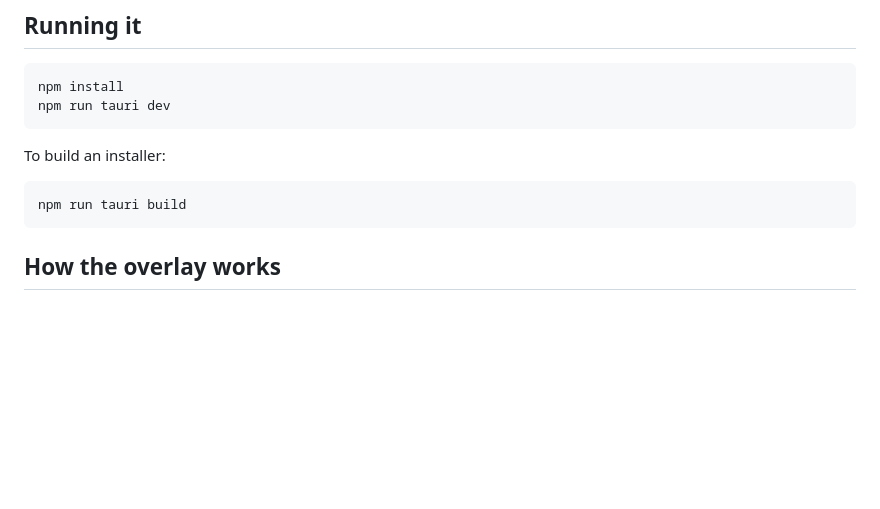
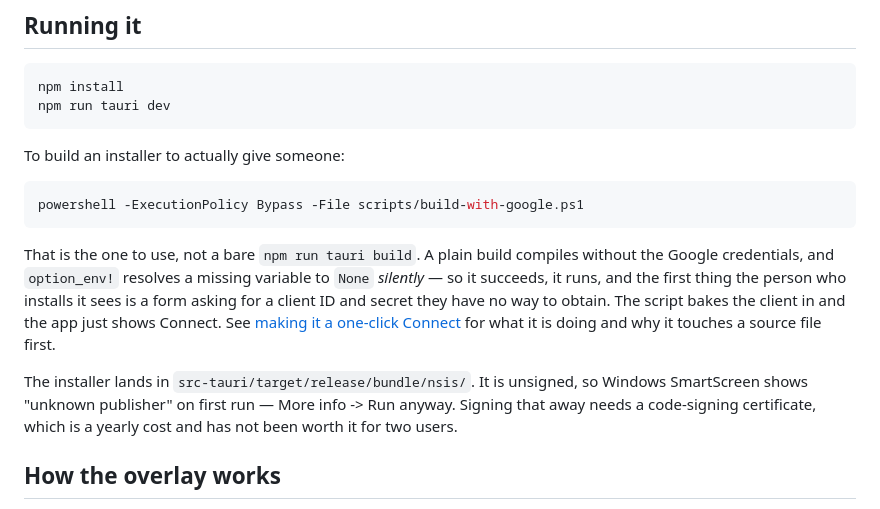
Before and after one commit to cjxhaaa/slime, a Markdown page: README.md, the part around the change. Rendered like a GitHub page; blank space fills up the shorter version.

Commit message:
docs: point the build instructions at the script that bakes in the client
The "build an installer" section said `npm run tauri build`, which is the one
command that must not be used to produce something to hand to a person. The
Google credentials are read by option_env! at compile time, and a missing
variable resolves to None silently — so that build succeeds, runs, and greets
whoever installs it with a form asking for a client ID and secret they have no
way to obtain. The working command was documented three hundred lines further
down, under a heading about one-click Connect, which is not where anyone looks
when they want to ship a build.

Also states where the installer lands and that it is unsigned, since the
SmartScreen warning is the first thing a new user actually hits.

Co-Authored-By: Claude Opus 5 <noreply@anthropic.com>

````diff
--- a/README.md
+++ b/README.md
@@ -24,11 +24,22 @@ npm install
 npm run tauri dev
 ```
 
-To build an installer:
+To build an installer to actually give someone:
 
 ```bash
-npm run tauri build
+powershell -ExecutionPolicy Bypass -File scripts/build-with-google.ps1
 ```
+
+That is the one to use, not a bare `npm run tauri build`. A plain build compiles without the Google
+credentials, and `option_env!` resolves a missing variable to `None` *silently* — so it succeeds, it
+runs, and the first thing the person who installs it sees is a form asking for a client ID and
+secret they have no way to obtain. The script bakes the client in and the app just shows Connect.
+See [making it a one-click Connect](#making-it-a-one-click-connect) for what it is doing and why it
+touches a source file first.
+
+The installer lands in `src-tauri/target/release/bundle/nsis/`. It is unsigned, so Windows
+SmartScreen shows "unknown publisher" on first run — More info -> Run anyway. Signing that away
+needs a code-signing certificate, which is a yearly cost and has not been worth it for two users.
 
 ## How the overlay works
 
````
